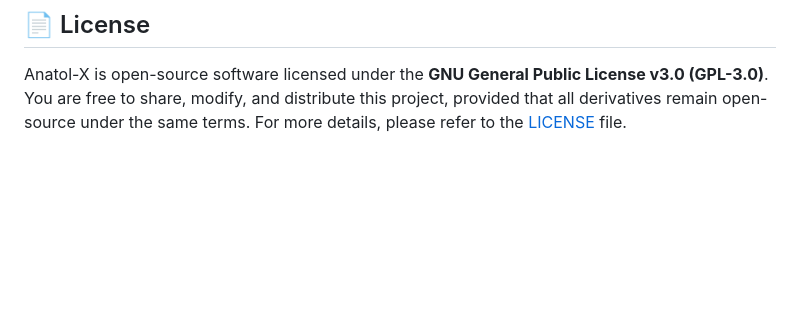
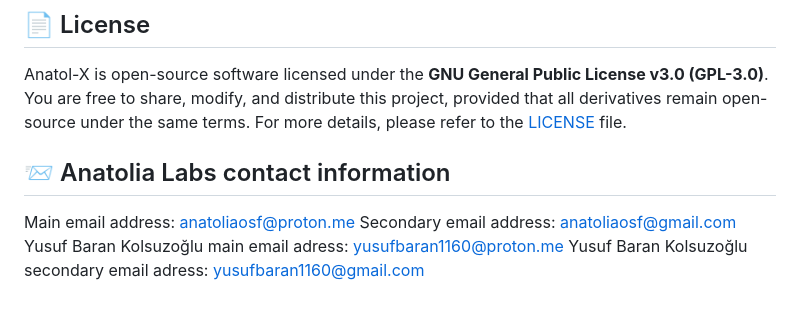
Before and after one commit to AnatoliaLabs/Anatol-X, a Markdown page: README.md, the part around the change. Drawn GitHub-style; blank space fills up the shorter version.

Commit message:
Update README with contact information
Added contact information for Anatolia Labs and Yusuf Baran Kolsuzoğlu.

```diff
--- a/README.md
+++ b/README.md
@@ -50,3 +50,9 @@ Anatol-X is actively developed and maintained by a dynamic 3-person team during
 
 ## 📄 License
 Anatol-X is open-source software licensed under the **GNU General Public License v3.0 (GPL-3.0)**. You are free to share, modify, and distribute this project, provided that all derivatives remain open-source under the same terms. For more details, please refer to the [LICENSE](LICENSE) file.
+
+## 📨 Anatolia Labs contact information
+Main email address: anatoliaosf@proton.me
+Secondary email address: anatoliaosf@gmail.com
+Yusuf Baran Kolsuzoğlu main email adress: yusufbaran1160@proton.me
+Yusuf Baran Kolsuzoğlu secondary email adress: yusufbaran1160@gmail.com
```
